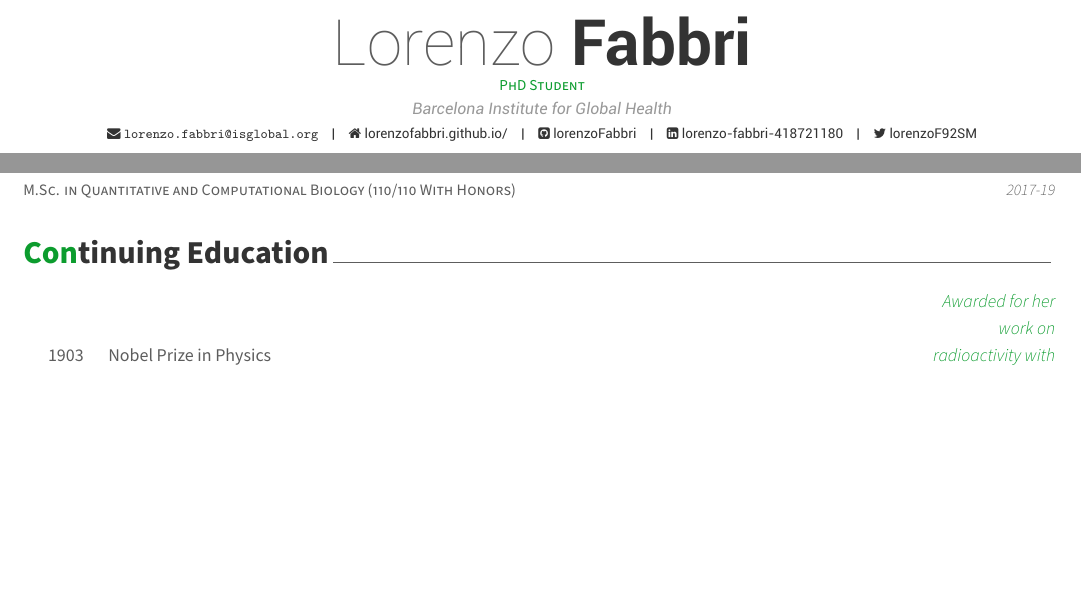
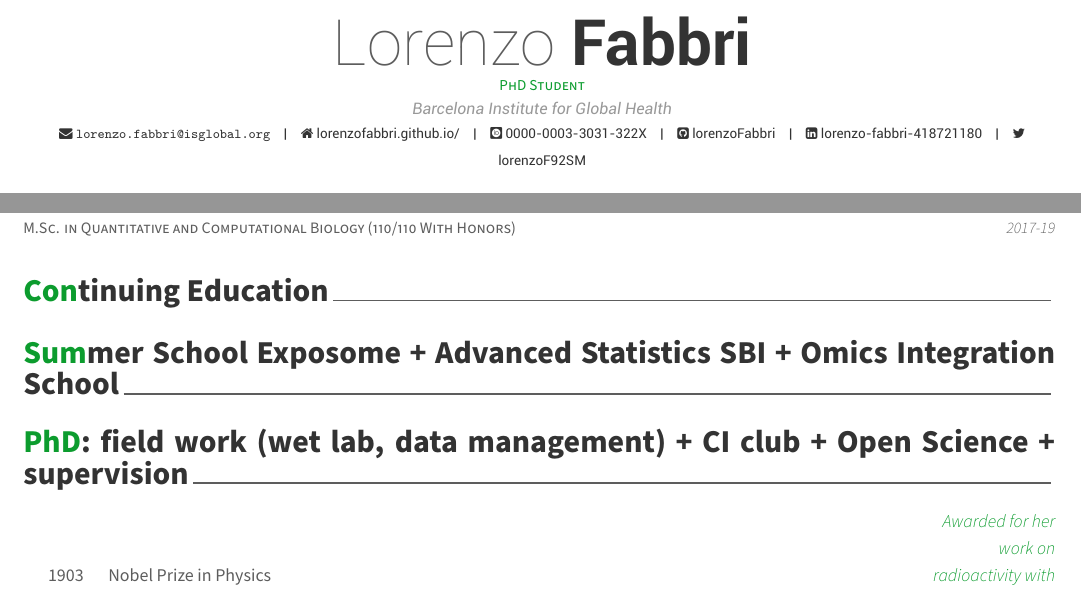
Before and after one commit to lorenzoFabbri/cv, an R Markdown document (cv.Rmd): two parts of the page, joined at a grey line, cut so that both start at the same text, the shorter picture padded with empty space. The pictures show the output file cv.pdf that the author committed with the source.

Commit message:
Added things to add which are not in old CV

````diff
--- a/cv.Rmd
+++ b/cv.Rmd
@@ -6,9 +6,10 @@ address: "Barcelona Institute for Global Health"
 #phone:
 www: lorenzofabbri.github.io/
 email: "lorenzo.fabbri@isglobal.org"
+linkedin: lorenzo-fabbri-418721180
+github: lorenzoFabbri
 twitter: lorenzoF92SM
-github: lorenzoFabbri
-linkedin: lorenzo-fabbri-418721180
+orcid: 0000-0003-3031-322X
 date: "`r format(Sys.time(), '%B %Y')`"
 headcolor: 0c9c2e
 output:
@@ -44,6 +45,9 @@ tibble::tribble(
 ```
 
 # Continuing Education
+
+# Summer School Exposome + Advanced Statistics SBI + Omics Integration School
+# PhD: field work (wet lab, data management) + CI club + Open Science + supervision
 
 ```{r}
 tribble(
````
Also changed, not shown: cv.pdf.
